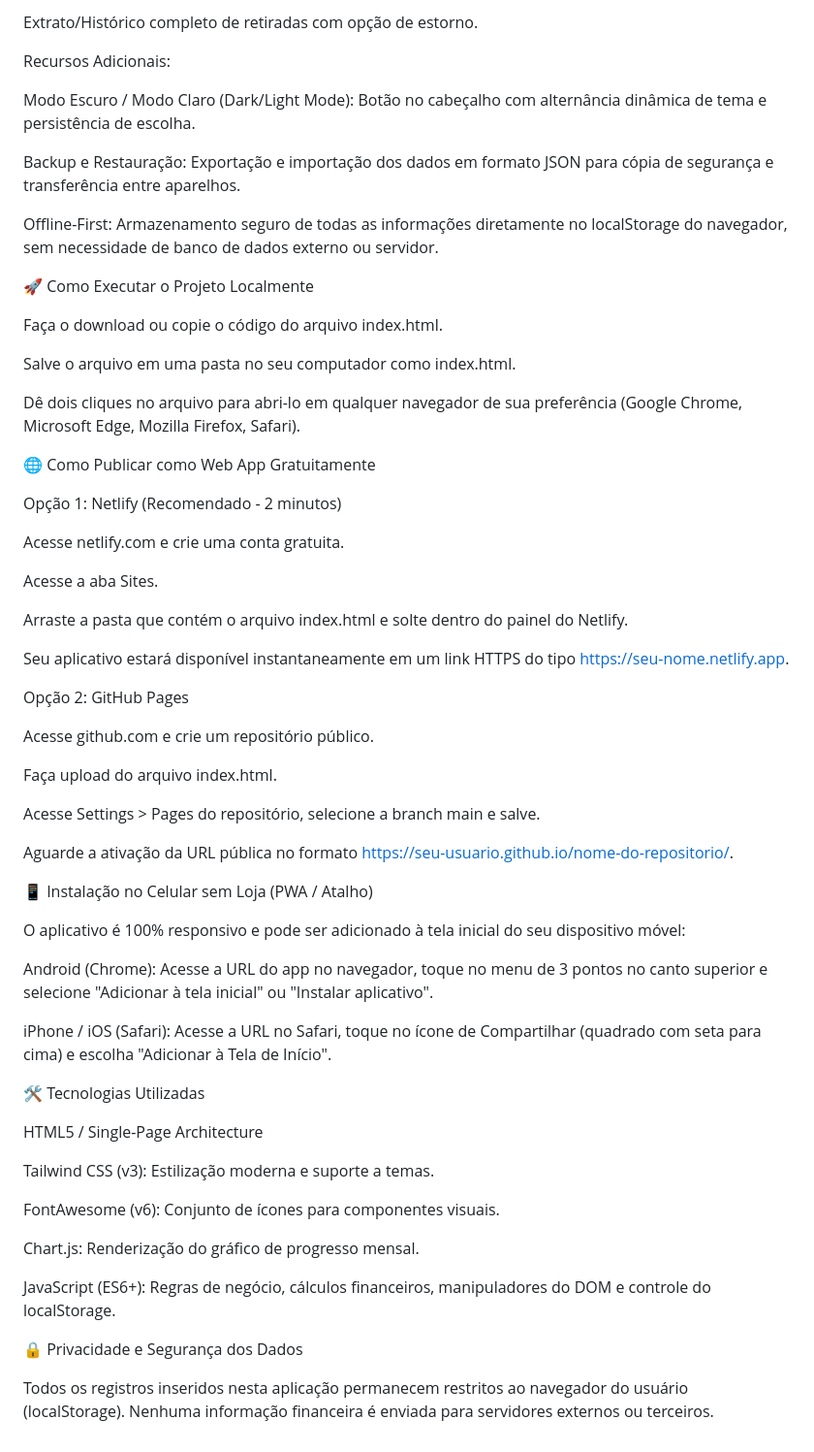
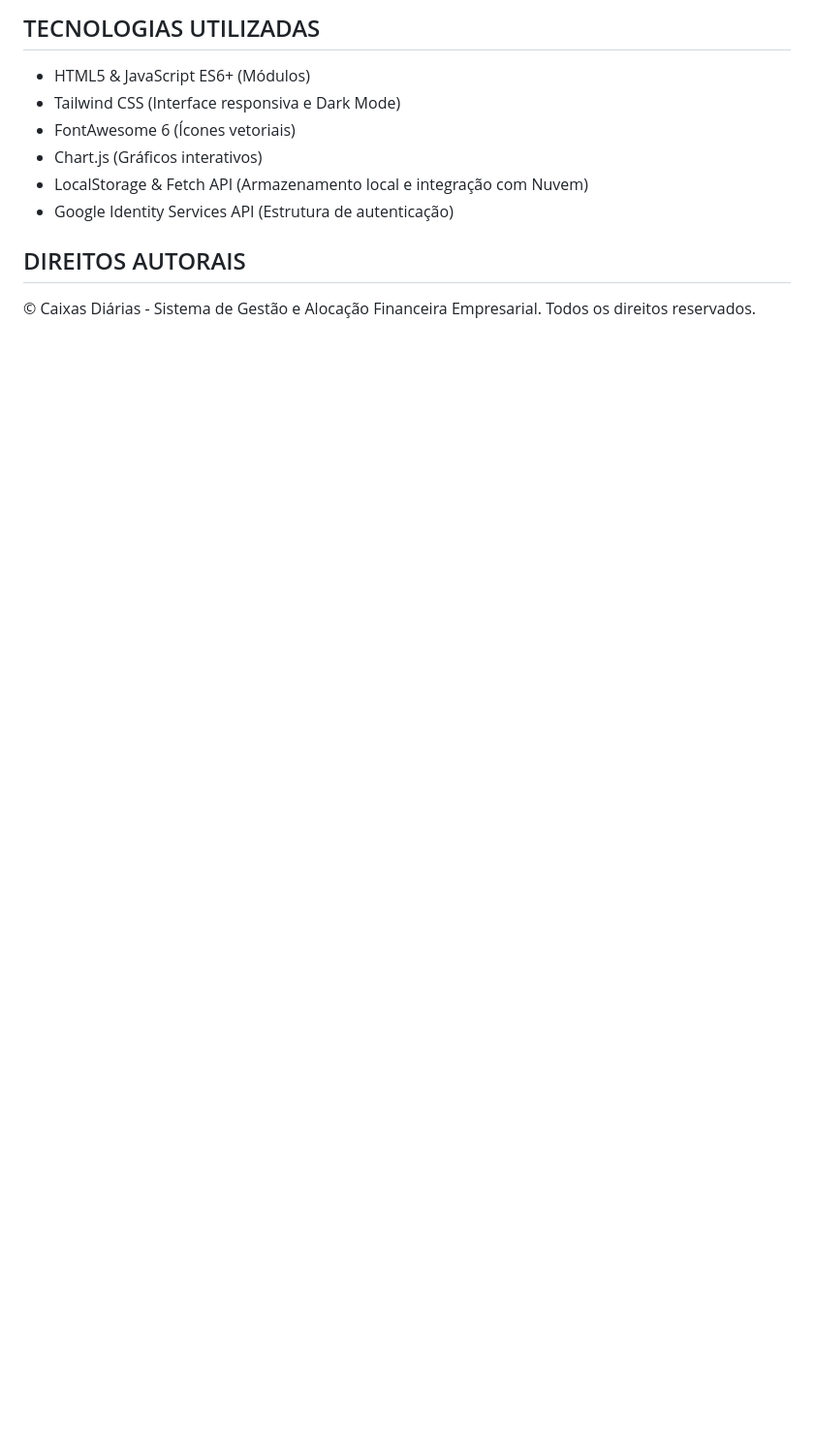
Before and after one commit to lilomg/Cash-Envelope-System---Caixinhas-diarias, a Markdown page: README.md, the part around one of its changes. Shown at 97% size. GitHub-like rendering; blank space fills up the shorter version.

```diff
--- a/README.md
+++ b/README.md
@@ -32,64 +72,15 @@ Dedução automática dos valores debitados no saldo da caixinha, no acumulado d
 
-Extrato/Histórico completo de retiradas com opção de estorno.
+TECNOLOGIAS UTILIZADAS
+------------------------------------------------------------------------
+- HTML5 & JavaScript ES6+ (Módulos)
+- Tailwind CSS (Interface responsiva e Dark Mode)
+- FontAwesome 6 (Ícones vetoriais)
+- Chart.js (Gráficos interativos)
+- LocalStorage & Fetch API (Armazenamento local e integração com Nuvem)
+- Google Identity Services API (Estrutura de autenticação)
 
-Recursos Adicionais:
 
-Modo Escuro / Modo Claro (Dark/Light Mode): Botão no cabeçalho com alternância dinâmica de tema e persistência de escolha.
-
-Backup e Restauração: Exportação e importação dos dados em formato JSON para cópia de segurança e transferência entre aparelhos.
-
-Offline-First: Armazenamento seguro de todas as informações diretamente no localStorage do navegador, sem necessidade de banco de dados externo ou servidor.
-
-🚀 Como Executar o Projeto Localmente
-
-Faça o download ou copie o código do arquivo index.html.
-
-Salve o arquivo em uma pasta no seu computador como index.html.
-
-Dê dois cliques no arquivo para abri-lo em qualquer navegador de sua preferência (Google Chrome, Microsoft Edge, Mozilla Firefox, Safari).
-
-🌐 Como Publicar como Web App Gratuitamente
-
-Opção 1: Netlify (Recomendado - 2 minutos)
-
-Acesse netlify.com e crie uma conta gratuita.
-
-Acesse a aba Sites.
-
-Arraste a pasta que contém o arquivo index.html e solte dentro do painel do Netlify.
-
-Seu aplicativo estará disponível instantaneamente em um link HTTPS do tipo https://seu-nome.netlify.app.
-
-Opção 2: GitHub Pages
-
-Acesse github.com e crie um repositório público.
-
-Faça upload do arquivo index.html.
-
-Acesse Settings > Pages do repositório, selecione a branch main e salve.
-
-Aguarde a ativação da URL pública no formato https://seu-usuario.github.io/nome-do-repositorio/.
-
-📱 Instalação no Celular sem Loja (PWA / Atalho)
-
-O aplicativo é 100% responsivo e pode ser adicionado à tela inicial do seu dispositivo móvel:
-
-Android (Chrome): Acesse a URL do app no navegador, toque no menu de 3 pontos no canto superior e selecione "Adicionar à tela inicial" ou "Instalar aplicativo".
-
-iPhone / iOS (Safari): Acesse a URL no Safari, toque no ícone de Compartilhar (quadrado com seta para cima) e escolha "Adicionar à Tela de Início".
-
-🛠️ Tecnologias Utilizadas
-
-HTML5 / Single-Page Architecture
-
-Tailwind CSS (v3): Estilização moderna e suporte a temas.
-
-FontAwesome (v6): Conjunto de ícones para componentes visuais.
-
-Chart.js: Renderização do gráfico de progresso mensal.
-
-JavaScript (ES6+): Regras de negócio, cálculos financeiros, manipuladores do DOM e controle do localStorage.
-
-🔒 Privacidade e Segurança dos Dados
-
-Todos os registros inseridos nesta aplicação permanecem restritos ao navegador do usuário (localStorage). Nenhuma informação financeira é enviada para servidores externos ou terceiros.
+DIREITOS AUTORAIS
+------------------------------------------------------------------------
+© Caixas Diárias - Sistema de Gestão e Alocação Financeira Empresarial.
+Todos os direitos reservados.
```
Also changed, not shown: other parts of README.md (+56 -16 lines).
